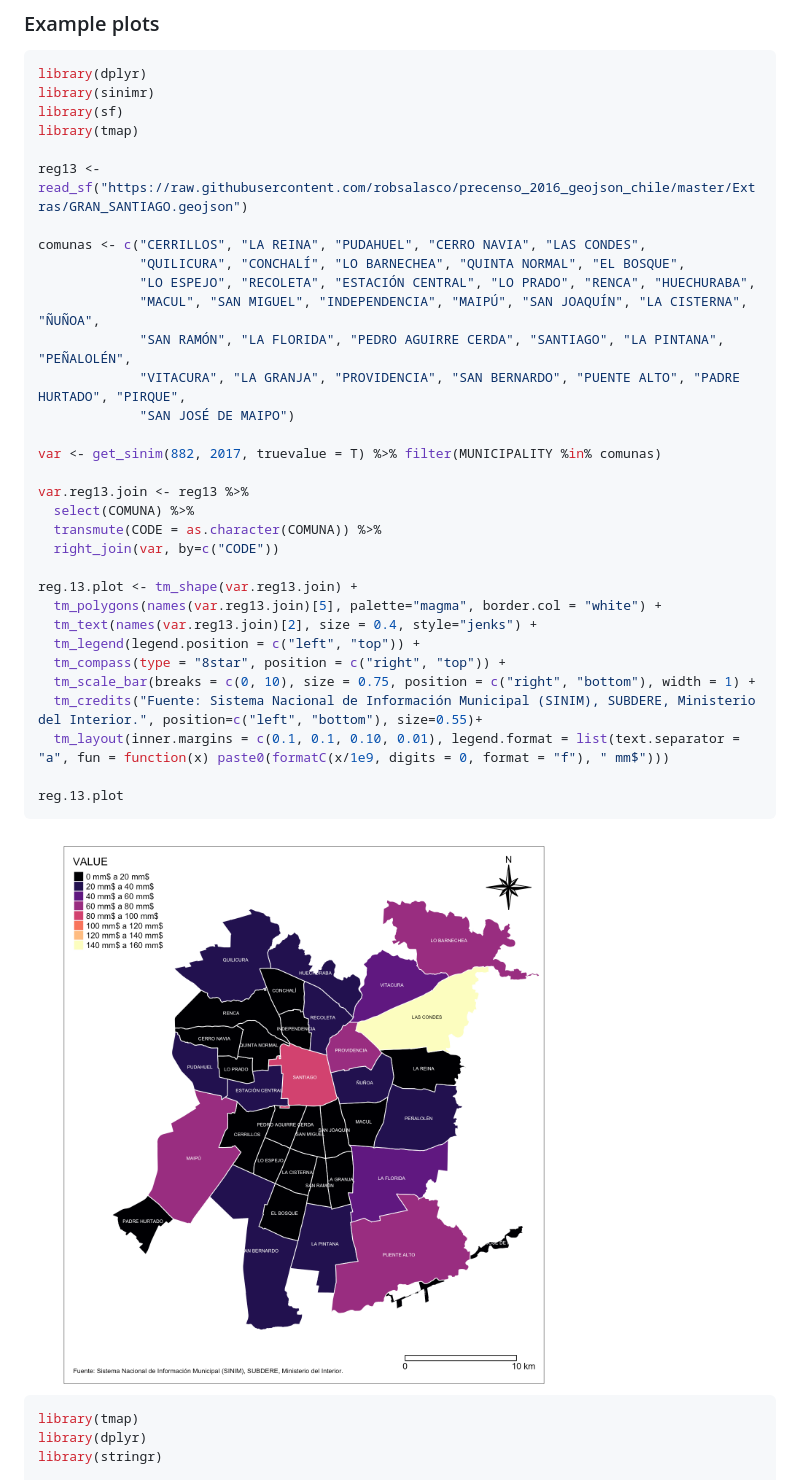
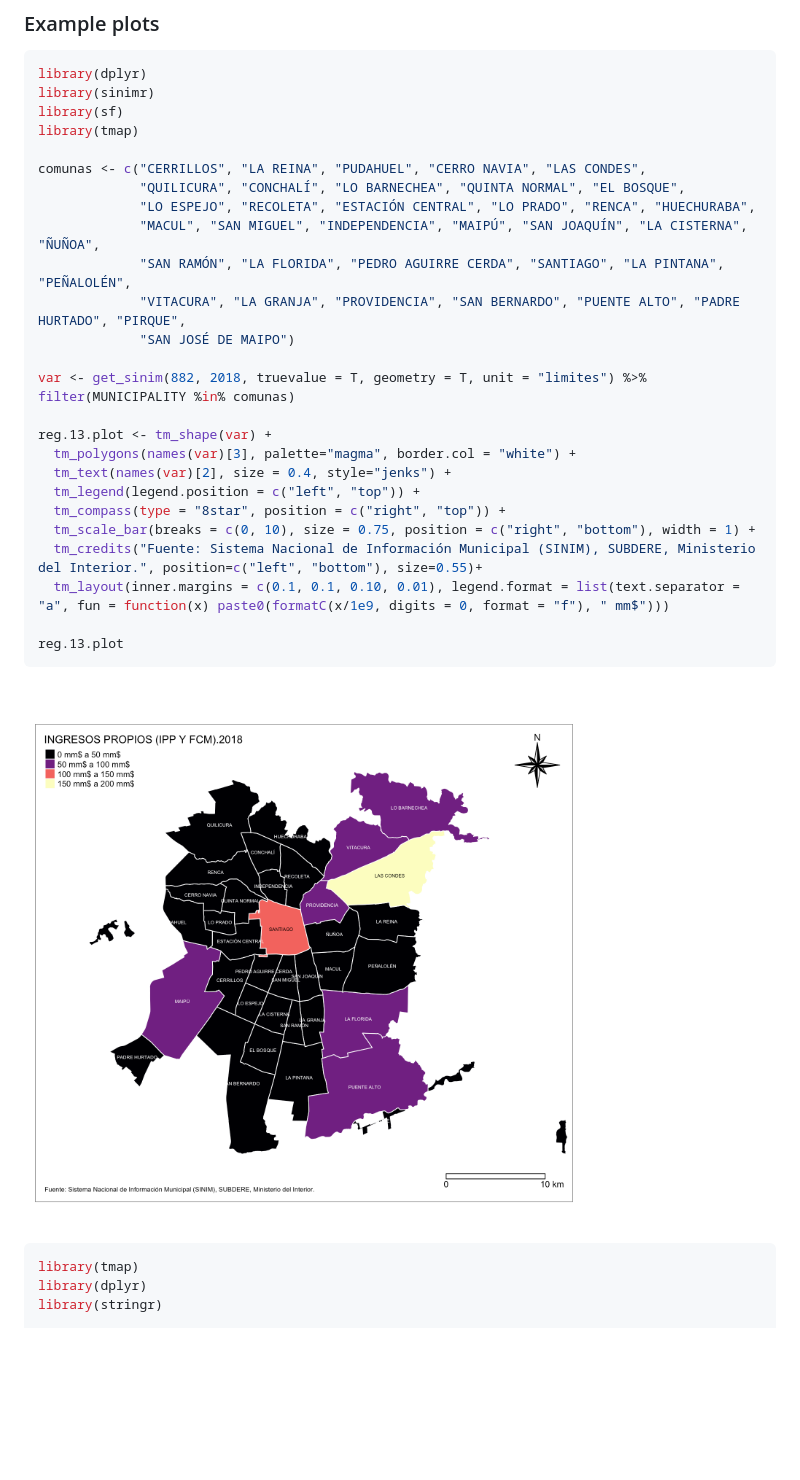
Before and after one commit to robsalasco/sinimr, a Markdown page: README.md, the part around the change. GitHub-like rendering; pictures changed too: docs/unnamed-chunk-7-1.png; blank space fills up the shorter version.

```diff
--- a/README.md
+++ b/README.md
@@ -213,8 +213,6 @@ library(sinimr)
 library(sf)
 library(tmap)
 
-reg13 <- read_sf("https://raw.githubusercontent.com/robsalasco/precenso_2016_geojson_chile/master/Extras/GRAN_SANTIAGO.geojson")
-
 comunas <- c("CERRILLOS", "LA REINA", "PUDAHUEL", "CERRO NAVIA", "LAS CONDES",
              "QUILICURA", "CONCHALÍ", "LO BARNECHEA", "QUINTA NORMAL", "EL BOSQUE",
              "LO ESPEJO", "RECOLETA", "ESTACIÓN CENTRAL", "LO PRADO", "RENCA", "HUECHURABA",
@@ -223,16 +221,11 @@ comunas <- c("CERRILLOS", "LA REINA", "PUDAHUEL", "CERRO NAVIA", "LAS CONDES",
              "VITACURA", "LA GRANJA", "PROVIDENCIA", "SAN BERNARDO", "PUENTE ALTO", "PADRE HURTADO", "PIRQUE",
              "SAN JOSÉ DE MAIPO")
 
-var <- get_sinim(882, 2017, truevalue = T) %>% filter(MUNICIPALITY %in% comunas)
+var <- get_sinim(882, 2018, truevalue = T, geometry = T, unit = "limites") %>% filter(MUNICIPALITY %in% comunas)
 
-var.reg13.join <- reg13 %>%
-  select(COMUNA) %>%
-  transmute(CODE = as.character(COMUNA)) %>%
-  right_join(var, by=c("CODE"))
-
-reg.13.plot <- tm_shape(var.reg13.join) +
-  tm_polygons(names(var.reg13.join)[5], palette="magma", border.col = "white") +
-  tm_text(names(var.reg13.join)[2], size = 0.4, style="jenks") +
+reg.13.plot <- tm_shape(var) +
+  tm_polygons(names(var)[3], palette="magma", border.col = "white") +
+  tm_text(names(var)[2], size = 0.4, style="jenks") +
   tm_legend(legend.position = c("left", "top")) +
   tm_compass(type = "8star", position = c("right", "top")) +
   tm_scale_bar(breaks = c(0, 10), size = 0.75, position = c("right", "bottom"), width = 1) +
```
Also changed, not shown: 3 other files.
